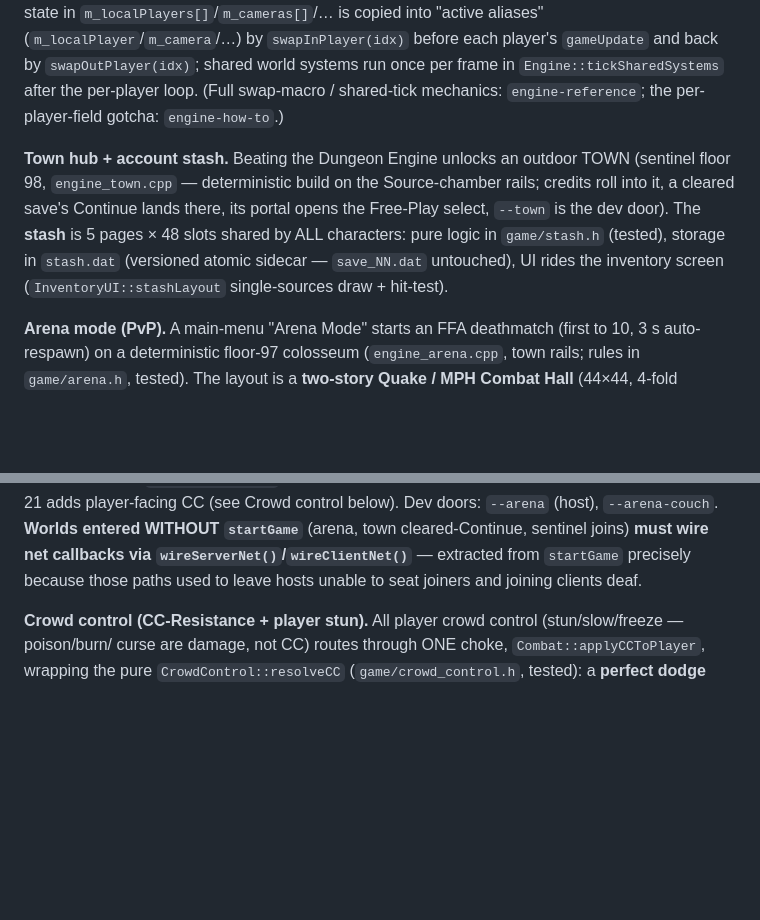
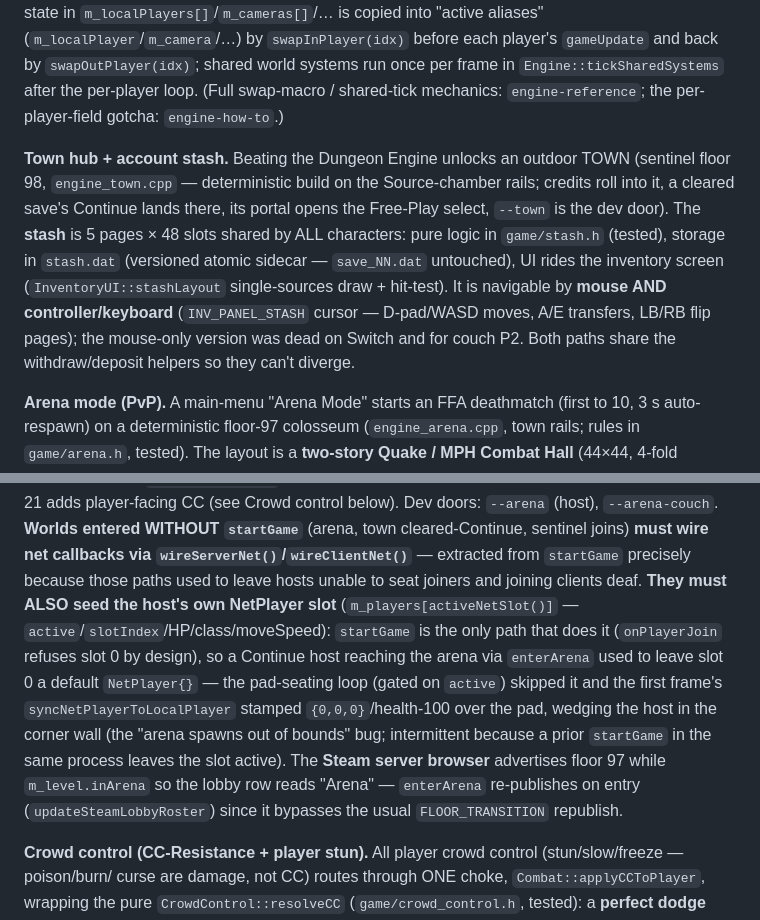
Before and after one commit to edrethardo/game, a Markdown page: CLAUDE.md, 2 parts joined by grey strips. Rendered like a GitHub page; blank space fills up the shorter version.

Commit message:
docs: sync CLAUDE.md + engine skills for protocol 23, arena seat, stash nav, rebind
- CLAUDE.md: PROTOCOL_VERSION 22 -> 23 (PvP write-back-race fix + chakram bounce
  frame), Continue-host arena slot seeding, stash controller/keyboard nav.
- engine-reference: protocol/arena/PROJ_BOUNCE deferred-ricochet notes, rebind
  helper (REBIND_ROWS/rebindActionAt).
- engine-how-to: render-time per-lane gotcha, arena host-slot seeding, the shared
  remote-view write-back race, rebind tail helper.

Co-Authored-By: Claude Opus 4.8 <noreply@anthropic.com>

```diff
--- a/CLAUDE.md
+++ b/CLAUDE.md
@@ -85,7 +85,7 @@ ctest --test-dir build --output-on-failure   # CTest wrapper
 
 **Split-screen (couch co-op).** Up to `MAX_LOCAL_PLAYERS` (=2) local players. Historically mutually exclusive with networking (`m_splitPlayerCount` forced to 1 when `NetRole != NONE`); **online couch co-op** (two local players sharing one connection) is the deliberate exception, gated by the `m_netCouch` flag — BOTH directions have landed: host-couch (`startCouchGame`, host split-screen + remotes join, slots 0+1 host-local) and client-couch (`beginCouchJoin`, join carries localCount+class2, accept carries slot2, lanes map to server slots via `m_clientNetSlot[]`/`activeNetSlot()`). **Every couch-capable client→server packet carries a target-slot byte the server validates by peer ownership** (`routeToOwnedSlot` in net.cpp — inputs/fire since v6; the whole request family — pickup/drop/pet/meteor/interact/respawn/inventory-sync — since v18). A new client→server request that skips this re-creates the v17 bug where the couch client's P2 had every pickup validated against P1 and credited to P1's inventory. Per-player state in `m_localPlayers[]`/`m_cameras[]`/… is copied into "active aliases" (`m_localPlayer`/`m_camera`/…) by `swapInPlayer(idx)` before each player's `gameUpdate` and back by `swapOutPlayer(idx)`; shared world systems run once per frame in `Engine::tickSharedSystems` after the per-player loop. (Full swap-macro / shared-tick mechanics: `engine-reference`; the per-player-field gotcha: `engine-how-to`.)
 
-**Town hub + account stash.** Beating the Dungeon Engine unlocks an outdoor TOWN (sentinel floor 98, `engine_town.cpp` — deterministic build on the Source-chamber rails; credits roll into it, a cleared save's Continue lands there, its portal opens the Free-Play select, `--town` is the dev door). The **stash** is 5 pages × 48 slots shared by ALL characters: pure logic in `game/stash.h` (tested), storage in `stash.dat` (versioned atomic sidecar — `save_NN.dat` untouched), UI rides the inventory screen (`InventoryUI::stashLayout` single-sources draw + hit-test).
+**Town hub + account stash.** Beating the Dungeon Engine unlocks an outdoor TOWN (sentinel floor 98, `engine_town.cpp` — deterministic build on the Source-chamber rails; credits roll into it, a cleared save's Continue lands there, its portal opens the Free-Play select, `--town` is the dev door). The **stash** is 5 pages × 48 slots shared by ALL characters: pure logic in `game/stash.h` (tested), storage in `stash.dat` (versioned atomic sidecar — `save_NN.dat` untouched), UI rides the inventory screen (`InventoryUI::stashLayout` single-sources draw + hit-test). It is navigable by **mouse AND controller/keyboard** (`INV_PANEL_STASH` cursor — D-pad/WASD moves, A/E transfers, LB/RB flip pages); the mouse-only version was dead on Switch and for couch P2. Both paths share the withdraw/deposit helpers so they can't diverge.
 
 **Arena mode (PvP).** A main-menu "Arena Mode" starts an FFA deathmatch (first to 10, 3 s auto-respawn)
 on a deterministic floor-97 colosseum (`engine_arena.cpp`, town rails; rules in `game/arena.h`,
@@ -112,7 +112,15 @@ hard-refuses in-arena — a save would stamp floor 97 into the header). `PROTOCO
 doors: `--arena` (host), `--arena-couch`. **Worlds entered
 WITHOUT `startGame`** (arena, town cleared-Continue, sentinel joins) **must wire net callbacks via
 `wireServerNet()`/`wireClientNet()`** — extracted from `startGame` precisely because those paths used to
-leave hosts unable to seat joiners and joining clients deaf.
+leave hosts unable to seat joiners and joining clients deaf. **They must ALSO seed the host's own
+NetPlayer slot** (`m_players[activeNetSlot()]` — `active`/`slotIndex`/HP/class/moveSpeed): `startGame`
+is the only path that does it (`onPlayerJoin` refuses slot 0 by design), so a Continue host reaching the
+arena via `enterArena` used to leave slot 0 a default `NetPlayer{}` — the pad-seating loop (gated on
+`active`) skipped it and the first frame's `syncNetPlayerToLocalPlayer` stamped `{0,0,0}`/health-100 over
+the pad, wedging the host in the corner wall (the "arena spawns out of bounds" bug; intermittent because a
+prior `startGame` in the same process leaves the slot active). The **Steam server browser** advertises
+floor 97 while `m_level.inArena` so the lobby row reads "Arena" — `enterArena` re-publishes on entry
+(`updateSteamLobbyRoster`) since it bypasses the usual `FLOOR_TRANSITION` republish.
 
 **Crowd control (CC-Resistance + player stun).** All player crowd control (stun/slow/freeze — poison/burn/
 curse are damage, not CC) routes through ONE choke, `Combat::applyCCToPlayer`, wrapping the pure
```
Also changed, not shown: other parts of CLAUDE.md (+1 -1 lines), 2 other files.
